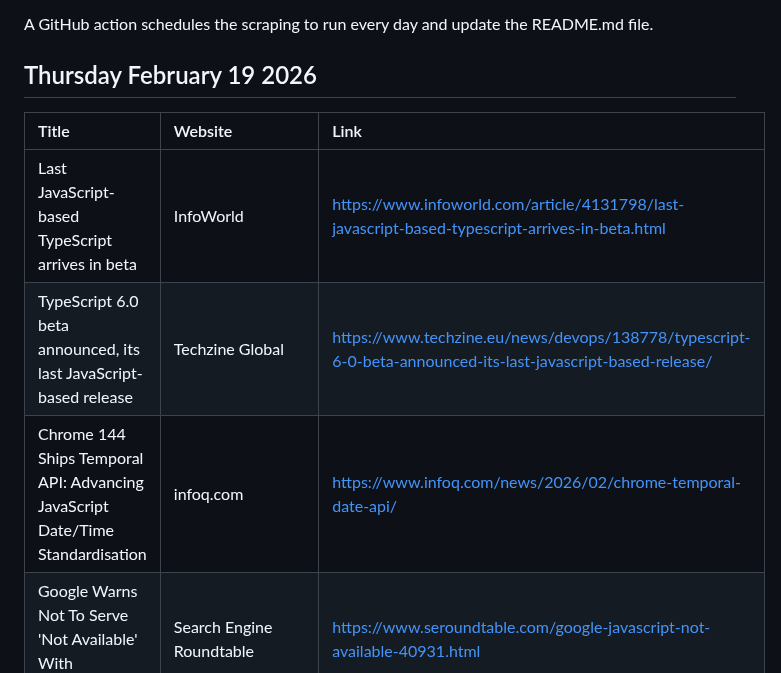
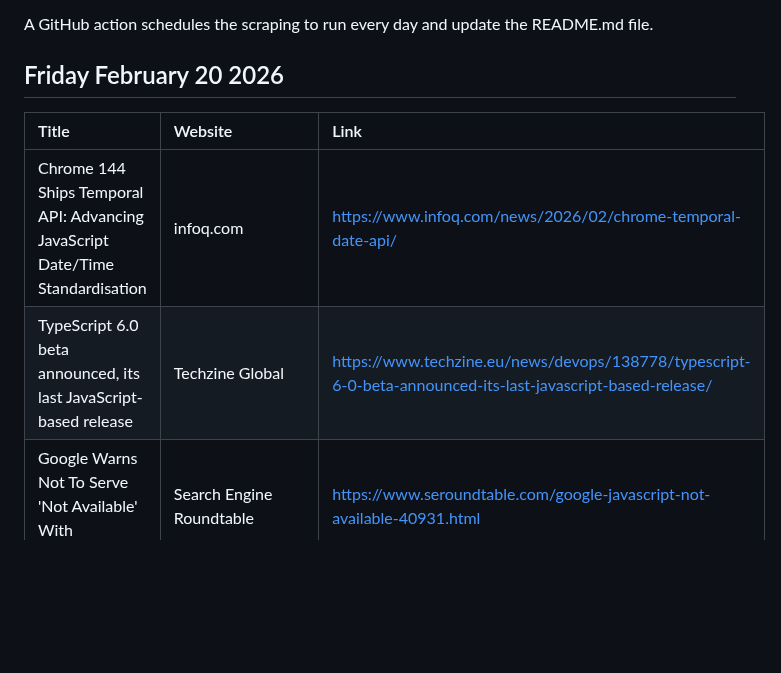
Before and after one commit to dan-mba/python-selenium-news, a Markdown page: README.md, the part around one of its changes. Rendered like a GitHub page; blank space fills up the shorter version.

```diff
--- a/README.md
+++ b/README.md
@@ -6,14 +6,13 @@ The articles are then parsed and output to a markdown file using [Pandas](https:
 
 A GitHub action schedules the scraping to run every day and update the README.md file.
 
-## Thursday February 19 2026
+## Friday February 20 2026
 
 
 | Title                                                                                                         | Website                  | Link                                                                                                                                                 |
 |:--------------------------------------------------------------------------------------------------------------|:-------------------------|:-----------------------------------------------------------------------------------------------------------------------------------------------------|
-| Last JavaScript-based TypeScript arrives in beta                                                              | InfoWorld                | https://www.infoworld.com/article/4131798/last-javascript-based-typescript-arrives-in-beta.html                                                      |
+| Chrome 144 Ships Temporal API: Advancing JavaScript Date/Time Standardisation                                 | infoq.com                | https://www.infoq.com/news/2026/02/chrome-temporal-date-api/                                                                                         |
 | TypeScript 6.0 beta announced, its last JavaScript-based release                                              | Techzine Global          | https://www.techzine.eu/news/devops/138778/typescript-6-0-beta-announced-its-last-javascript-based-release/                                          |
-| Chrome 144 Ships Temporal API: Advancing JavaScript Date/Time Standardisation                                 | infoq.com                | https://www.infoq.com/news/2026/02/chrome-temporal-date-api/                                                                                         |
 | Google Warns Not To Serve 'Not Available' With JavaScript                                                     | Search Engine Roundtable | https://www.seroundtable.com/google-javascript-not-available-40931.html                                                                              |
 | Arcjet reaches v1.0, promises stable security for JavaScript apps                                             | The New Stack            | https://thenewstack.io/arcjet-reaches-v10-promises-stable-security-for-javascript-apps/                                                              |
 | What 5 Million Apps Revealed About Secrets in JavaScript                                                      | BleepingComputer         | https://www.bleepingcomputer.com/news/security/what-5-million-apps-revealed-about-secrets-in-javascript/                                             |
```
Also changed, not shown: other parts of README.md (+4 -3 lines), last-week.png, 1 other file.
